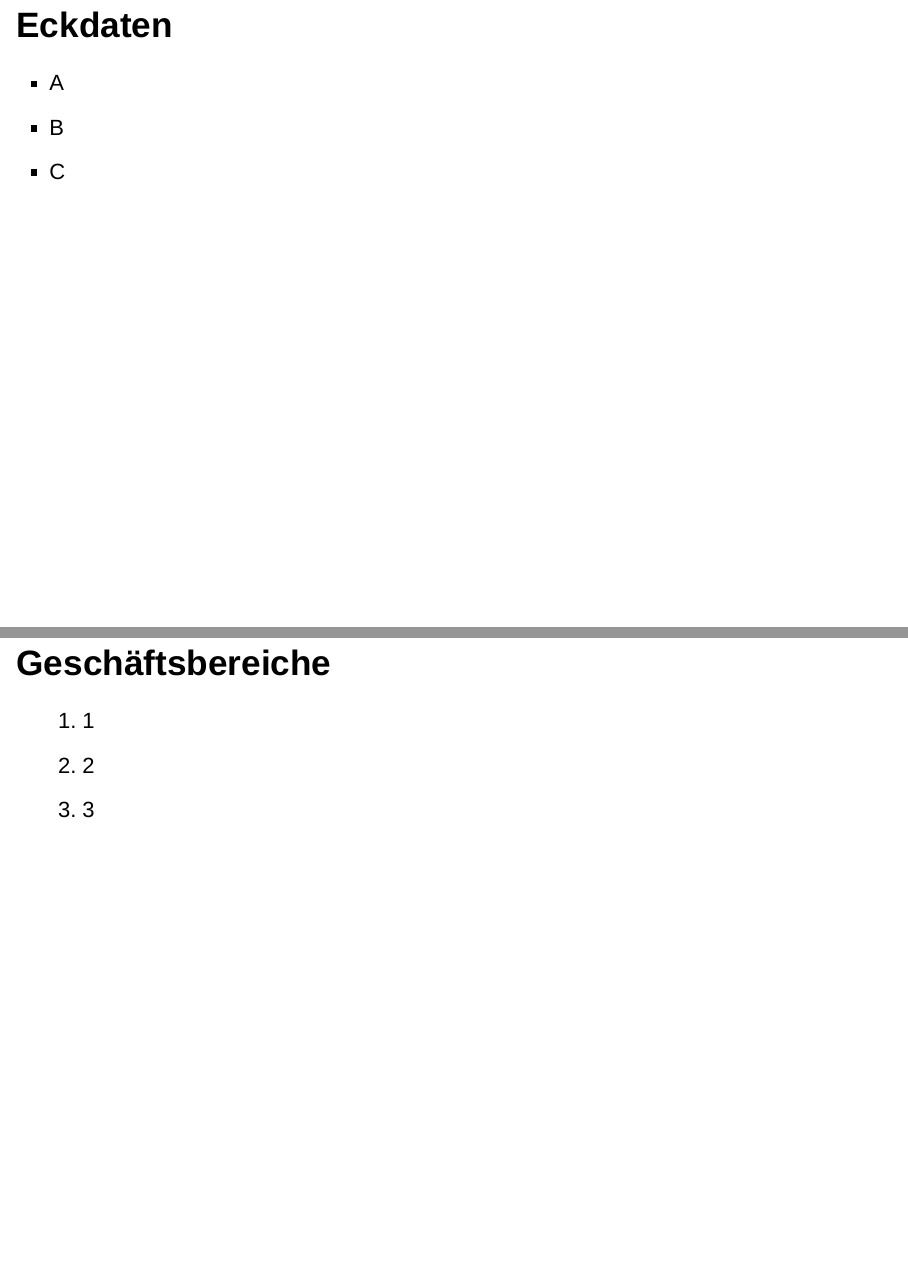
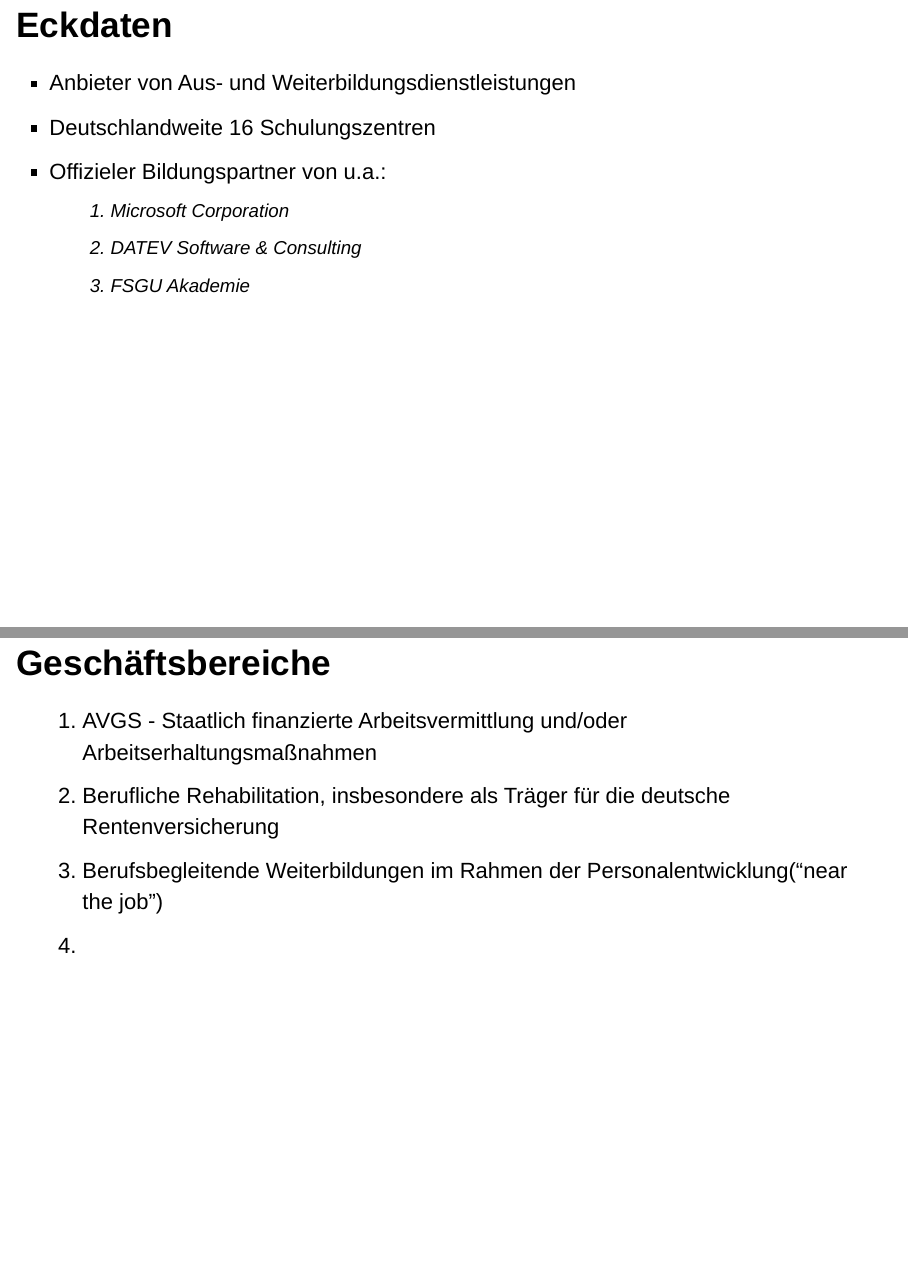
Before and after one commit to roman91DE/wipaed, an R Markdown document (praktikum/praesentation/praesentation.Rmd): pages 3 and 4 of 8, joined at a grey line. Rendered offline with R 4.5, knitr and Pandoc, with nearby package versions; drawn as Slidy slides in place of the format the file asks for; a font, style sheet, LaTeX package, included part or bibliography that could not be used is replaced or left out.

Commit message:
set up on vscode

```diff
--- a/praktikum/praesentation/praesentation.Rmd
+++ b/praktikum/praesentation/praesentation.Rmd
@@ -10,7 +10,7 @@ language:
     toc: 'Inhaltsverzeichnis'
 output:
   powerpoint_presentation:
-        reference_doc: template/tempate-red.pptx
+        # reference_doc: template/tempate-red.pptx
         slide_level: 2
         toc: true
         toc_depth: 2
@@ -31,17 +31,20 @@ knitr::opts_chunk$set(echo = FALSE)
 
 ## Eckdaten
 
-* A
-* B
-* C
+* Anbieter von Aus- und Weiterbildungsdienstleistungen
+* Deutschlandweite 16 Schulungszentren
+* Offizieler Bildungspartner von u.a.:
+    1. Microsoft Corporation
+    2. DATEV Software & Consulting
+    3. FSGU Akademie
 
 
 ## Geschäftsbereiche
 
-1. 1
-2. 2
-3. 3
-
+1. AVGS - Staatlich finanzierte Arbeitsvermittlung und/oder Arbeitserhaltungsmaßnahmen
+2. Berufliche Rehabilitation, insbesondere als Träger für die deutsche Rentenversicherung
+3. Berufsbegleitende Weiterbildungen im Rahmen der Personalentwicklung("near the job")
+4.
 
 ## Aufbauorganisation
 
```
Also changed, not shown: praktikum/seminararbeit/seminararbeit.Rmd (+9 -8 lines), praktikum/seminararbeit/seminararbeit.pdf, 1 other file.
